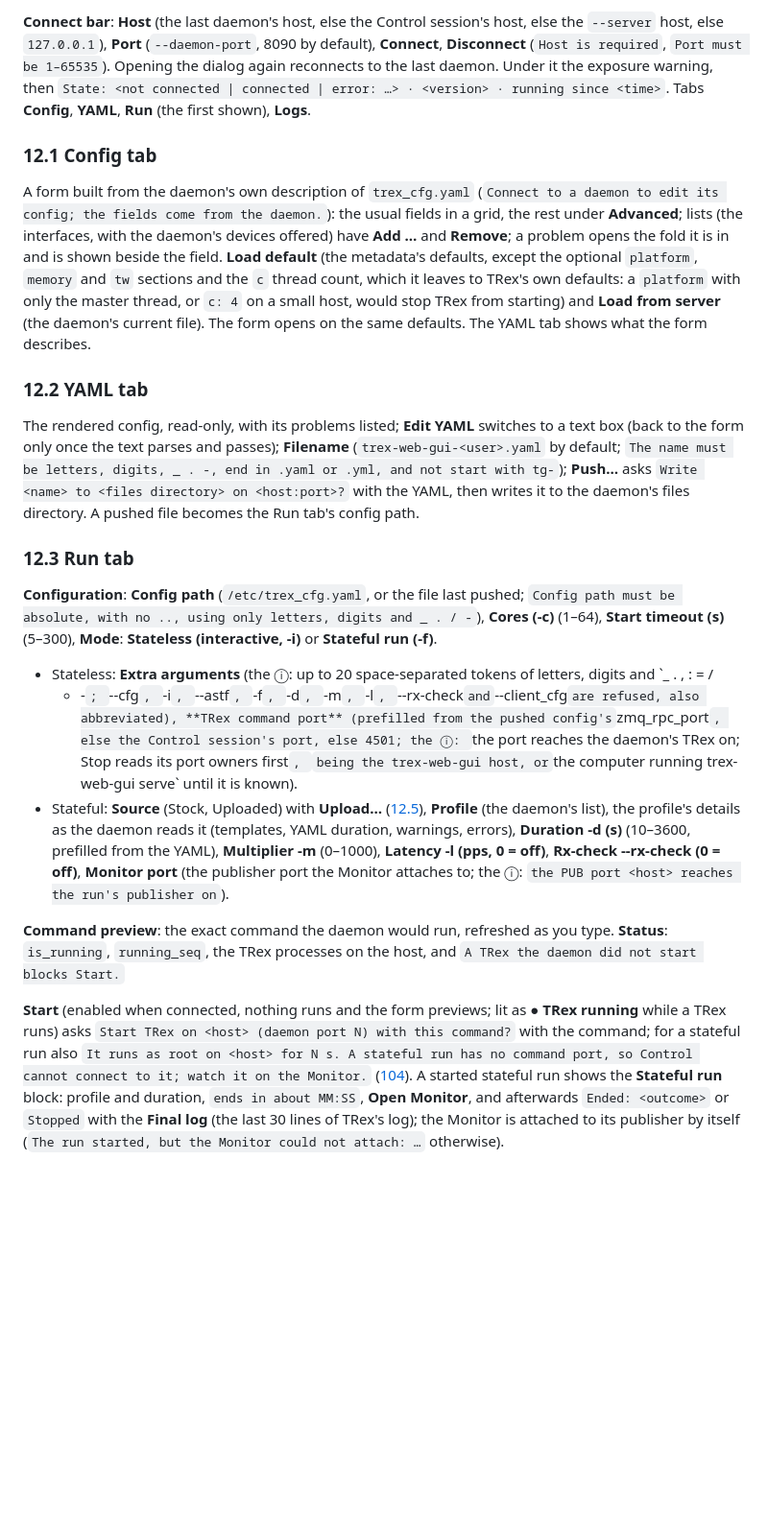
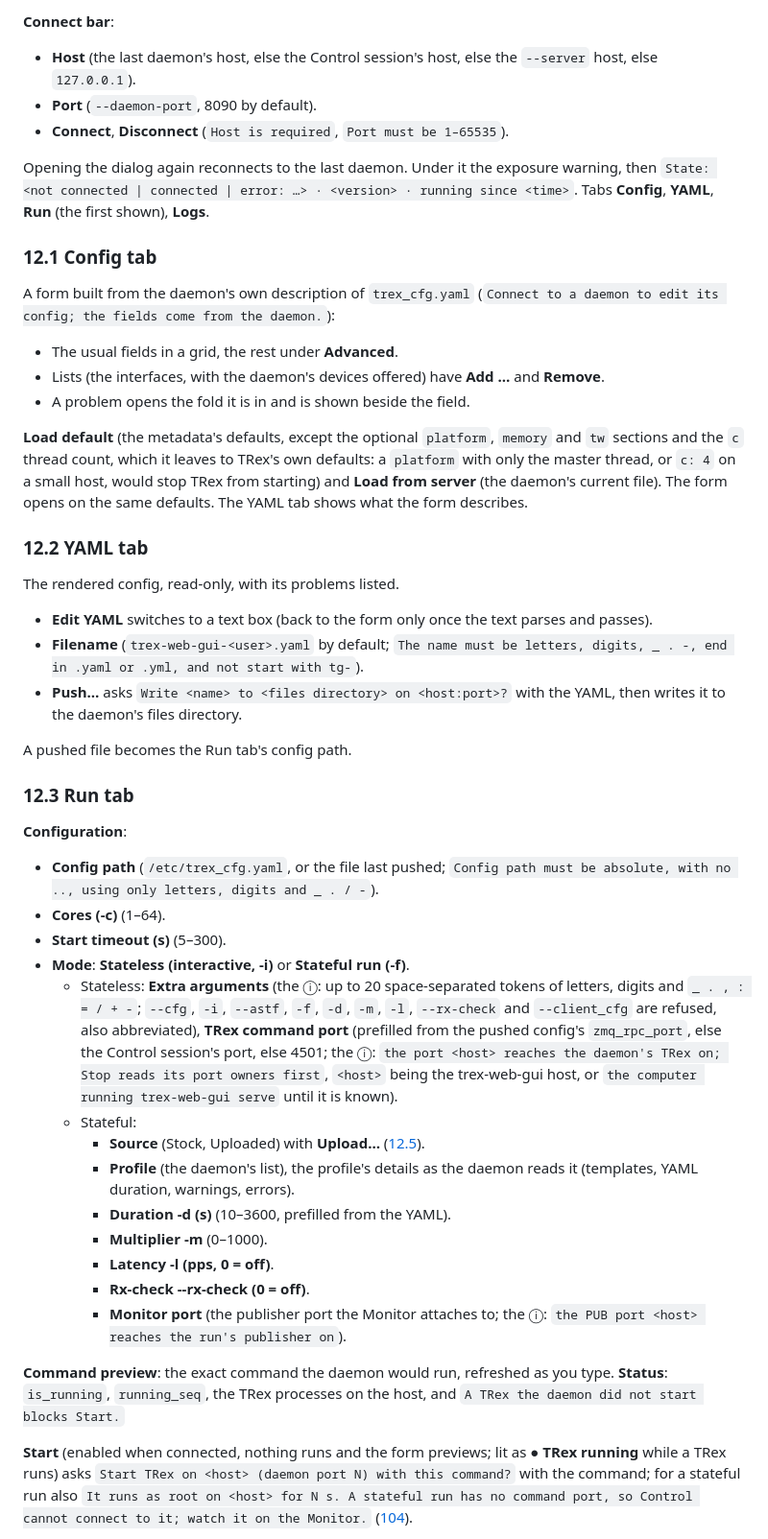
Before and after one commit to CRinATL/trex-web-gui, a Markdown page: docs/gui-guide.md, the part around one of its changes. Shown at 96% size. Drawn GitHub-style; blank space fills up the shorter version.

Commit message:
gui-guide: sections 11-16 as nested bullets where the style rule applies; rewrap to 120
Co-Authored-By: Claude Opus 5.5 <noreply@anthropic.com>

```diff
--- a/docs/gui-guide.md
+++ b/docs/gui-guide.md
@@ -1251,54 +1265,70 @@ the daemon; **Close** disconnects from it ([100](gui-inventory/screens/100-daemo
 
-**Connect bar**: **Host** (the last daemon's host, else the Control session's host, else the `--server` host, else
-`127.0.0.1`), **Port** (`--daemon-port`, 8090 by default), **Connect**, **Disconnect** (`Host is required`,
-`Port must be 1–65535`). Opening the dialog
-again reconnects to the last daemon. Under it the exposure warning, then `State: <not connected | connected |
-error: …> · <version> · running since <time>`. Tabs **Config**, **YAML**, **Run** (the first shown), **Logs**.
+**Connect bar**:
+
+- **Host** (the last daemon's host, else the Control session's host, else the `--server` host, else `127.0.0.1`).
+- **Port** (`--daemon-port`, 8090 by default).
+- **Connect**, **Disconnect** (`Host is required`, `Port must be 1–65535`).
+
+Opening the dialog again reconnects to the last daemon. Under it the exposure warning, then
+`State: <not connected | connected | error: …> · <version> · running since <time>`. Tabs **Config**, **YAML**, **Run**
+(the first shown), **Logs**.
 
 ### 12.1 Config tab
 
-A form built from the daemon's own description of `trex_cfg.yaml` (`Connect to a daemon to edit its config;
-the fields come from the daemon.`): the usual fields in a grid, the rest under **Advanced**; lists (the
-interfaces, with the daemon's devices offered) have **Add …** and **Remove**; a problem opens the fold it is
-in and is shown beside the field. **Load default** (the metadata's defaults, except the optional `platform`,
-`memory` and `tw` sections and the `c` thread count, which it leaves to TRex's own defaults: a `platform` with only
-the master thread, or `c: 4` on a small host, would stop TRex from starting) and **Load from server** (the
-daemon's current file). The form opens on the same defaults. The YAML tab shows what the form describes.
+A form built from the daemon's own description of `trex_cfg.yaml`
+(`Connect to a daemon to edit its config; the fields come from the daemon.`):
+
+- The usual fields in a grid, the rest under **Advanced**.
+- Lists (the interfaces, with the daemon's devices offered) have **Add …** and **Remove**.
+- A problem opens the fold it is in and is shown beside the field.
+
+**Load default** (the metadata's defaults, except the optional `platform`, `memory` and `tw` sections and the `c`
+thread count, which it leaves to TRex's own defaults: a `platform` with only the master thread, or `c: 4` on a small
+host, would stop TRex from starting) and **Load from server** (the daemon's current file). The form opens on the same
+defaults. The YAML tab shows what the form describes.
 
 ### 12.2 YAML tab
 
-The rendered config, read-only, with its problems listed; **Edit YAML** switches to a text box (back to the
-form only once the text parses and passes); **Filename** (`trex-web-gui-<user>.yaml` by default; `The name must be
-letters, digits, _ . -, end in .yaml or .yml, and not start with tg-`); **Push…** asks `Write <name> to <files
-directory> on <host:port>?` with the YAML, then writes it to the daemon's files directory. A pushed file
-becomes the Run tab's config path.
+The rendered config, read-only, with its problems listed.
+
+- **Edit YAML** switches to a text box (back to the form only once the text parses and passes).
+- **Filename** (`trex-web-gui-<user>.yaml` by default;
+  `The name must be letters, digits, _ . -, end in .yaml or .yml, and not start with tg-`).
+- **Push…** asks `Write <name> to <files directory> on <host:port>?` with the YAML, then writes it to the daemon's
+  files directory.
+
+A pushed file becomes the Run tab's config path.
 
 ### 12.3 Run tab
 
-**Configuration**: **Config path** (`/etc/trex_cfg.yaml`, or the file last pushed; `Config path must be
-absolute, with no .., using only letters, digits and _ . / -`), **Cores (-c)** (1–64), **Start timeout (s)**
-(5–300), **Mode**: **Stateless (interactive, -i)** or **Stateful run (-f)**.
+**Configuration**:
 
-- Stateless: **Extra arguments** (the ⓘ: up to 20 space-separated tokens of letters, digits and `_ . , : = /
-  + -`; `--cfg`, `-i`, `--astf`, `-f`, `-d`, `-m`, `-l`, `--rx-check` and `--client_cfg` are refused, also
-  abbreviated), **TRex command port** (prefilled from the pushed config's `zmq_rpc_port`, else the Control
-  session's port, else 4501; the ⓘ: `the port <host> reaches the daemon's TRex on; Stop reads its port owners
-  first`, `<host>` being the trex-web-gui host, or `the computer running trex-web-gui serve` until it is known).
-- Stateful: **Source** (Stock, Uploaded) with **Upload…** ([12.5](#125-uploading-a-stateful-profile)),
-  **Profile** (the daemon's list), the profile's details as the daemon reads it (templates, YAML duration,
-  warnings, errors), **Duration -d (s)** (10–3600, prefilled from the YAML), **Multiplier -m** (0–1000),
-  **Latency -l (pps, 0 = off)**, **Rx-check --rx-check (0 = off)**, **Monitor port** (the publisher port the
-  Monitor attaches to; the ⓘ: `the PUB port <host> reaches the run's publisher on`).
+- **Config path** (`/etc/trex_cfg.yaml`, or the file last pushed;
+  `Config path must be absolute, with no .., using only letters, digits and _ . / -`).
+- **Cores (-c)** (1–64).
+- **Start timeout (s)** (5–300).
+- **Mode**: **Stateless (interactive, -i)** or **Stateful run (-f)**.
+  - Stateless: **Extra arguments** (the ⓘ: up to 20 space-separated tokens of letters, digits and `_ . , : = / + -`;
+    `--cfg`, `-i`, `--astf`, `-f`, `-d`, `-m`, `-l`, `--rx-check` and `--client_cfg` are refused, also abbreviated),
+    **TRex command port** (prefilled from the pushed config's `zmq_rpc_port`, else the Control session's port, else
+    4501; the ⓘ: `the port <host> reaches the daemon's TRex on; Stop reads its port owners first`, `<host>` being the
+    trex-web-gui host, or `the computer running trex-web-gui serve` until it is known).
+  - Stateful:
+    - **Source** (Stock, Uploaded) with **Upload…** ([12.5](#125-uploading-a-stateful-profile)).
+    - **Profile** (the daemon's list), the profile's details as the daemon reads it (templates, YAML duration,
+      warnings, errors).
+    - **Duration -d (s)** (10–3600, prefilled from the YAML).
+    - **Multiplier -m** (0–1000).
+    - **Latency -l (pps, 0 = off)**.
+    - **Rx-check --rx-check (0 = off)**.
+    - **Monitor port** (the publisher port the Monitor attaches to; the ⓘ:
+      `the PUB port <host> reaches the run's publisher on`).
 
 **Command preview**: the exact command the daemon would run, refreshed as you type. **Status**: `is_running`,
 `running_seq`, the TRex processes on the host, and `A TRex the daemon did not start blocks Start.`
 
-**Start** (enabled when connected, nothing runs and the form previews; lit as **● TRex running** while a TRex
-runs) asks `Start TRex on <host> (daemon
-port N) with this command?` with the command; for a stateful run also `It runs as root on <host> for N s. A
-stateful run has no command port, so Control cannot connect to it; watch it on the Monitor.`
-([104](gui-inventory/screens/104-daemon-start-confirm.png)). A started stateful run shows the **Stateful run**
-block: profile and duration, `ends in about MM:SS`, **Open Monitor**, and afterwards `Ended: <outcome>` or
-`Stopped` with the **Final log** (the last 30 lines of TRex's log); the Monitor is attached to its publisher
-by itself (`The run started, but the Monitor could not attach: …` otherwise).
+**Start** (enabled when connected, nothing runs and the form previews; lit as **● TRex running** while a TRex runs)
+asks `Start TRex on <host> (daemon port N) with this command?` with the command; for a stateful run also `It runs as
+root on <host> for N s. A stateful run has no command port, so Control cannot connect to it; watch it on the Monitor.`
+([104](gui-inventory/screens/104-daemon-start-confirm.png)).
 
```
Also changed, not shown: other parts of docs/gui-guide.md (+122 -80 lines).
